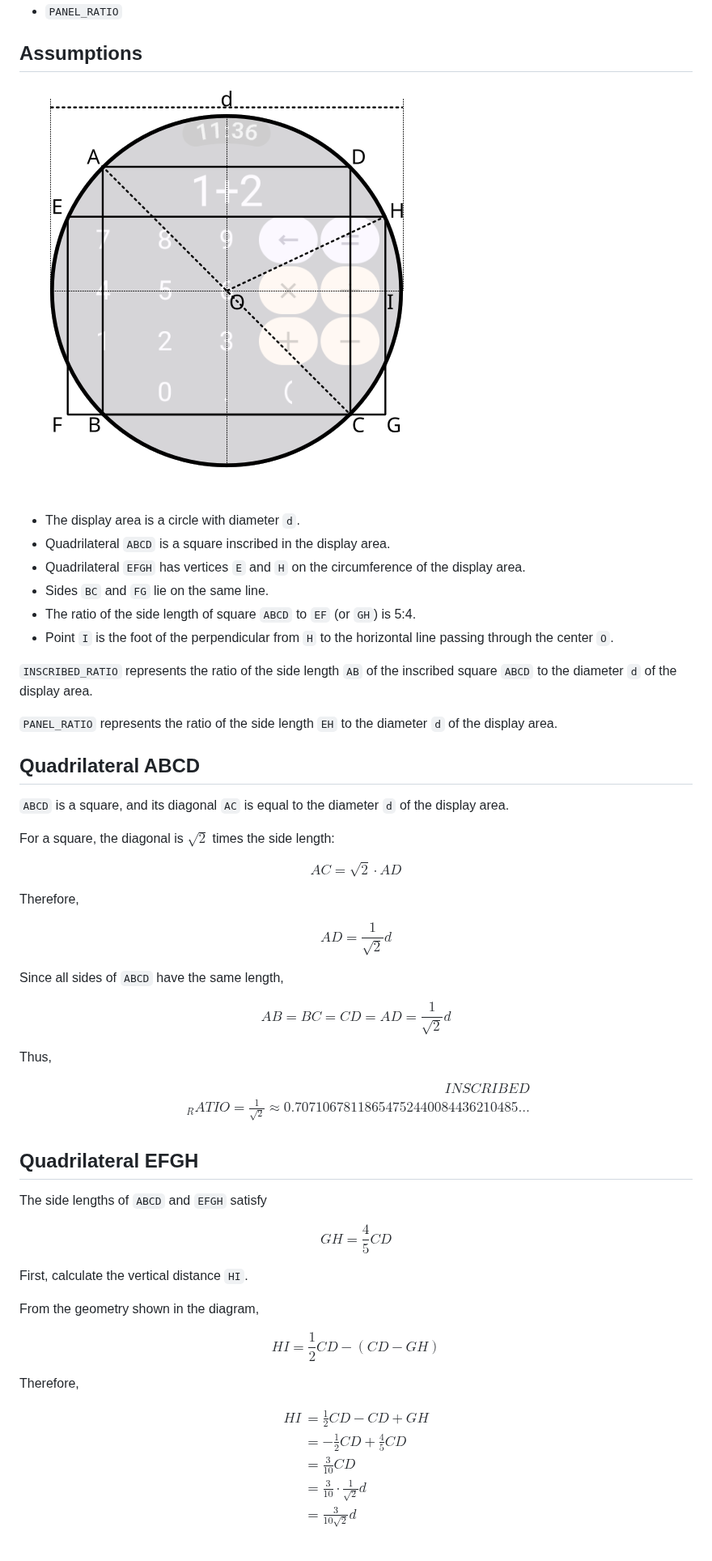
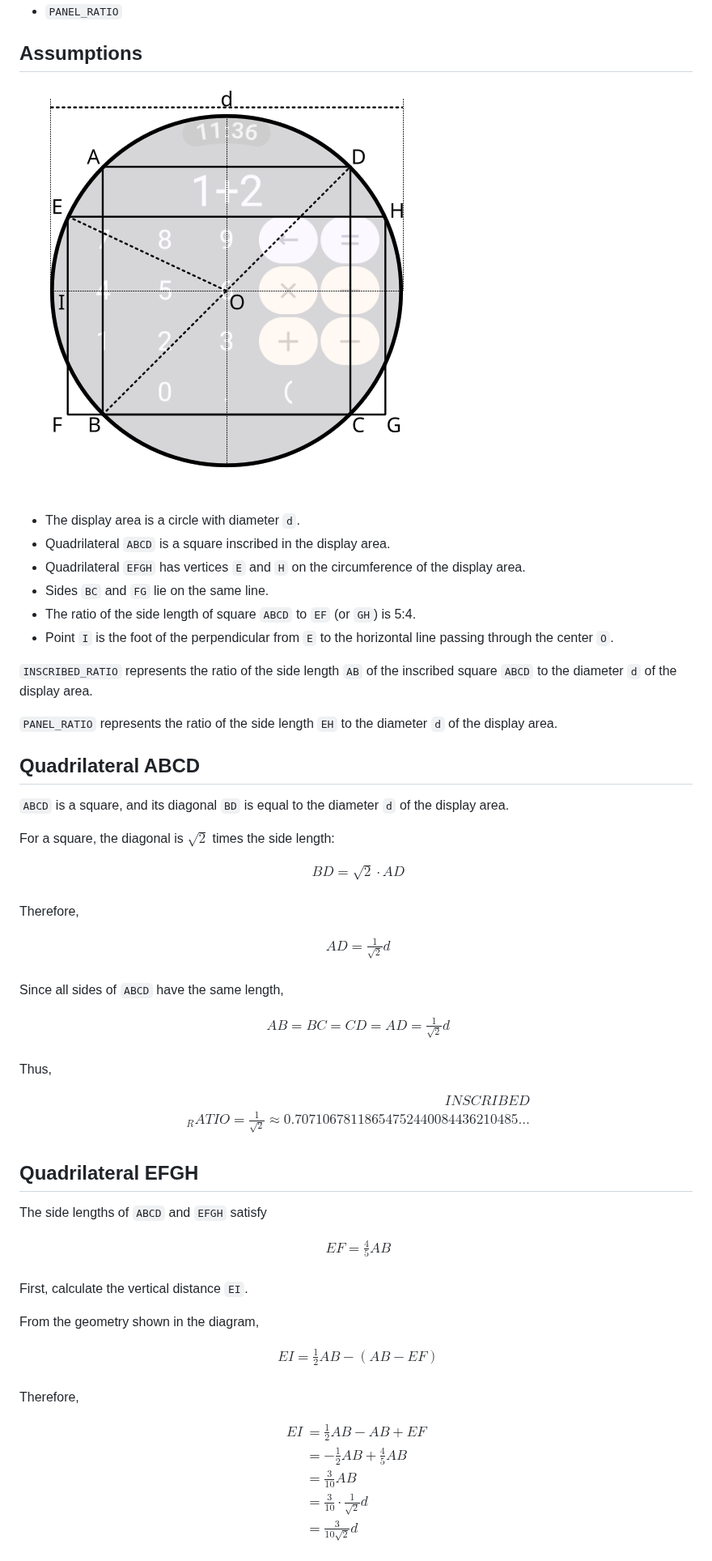
Before and after one commit to comosense/Calculator, a Markdown page: doc/calculator-screen-constants.md, the part around one of its changes. Shown at 81% size. Drawn GitHub-style; pictures changed too: doc/fig/calculator-screen-constants.png.

```diff
--- a/doc/calculator-screen-constants.md
+++ b/doc/calculator-screen-constants.md
@@ -14,7 +14,7 @@ This document describes how the following constants used in `CalculatorScreen.kt
 * Quadrilateral `EFGH` has vertices `E` and `H` on the circumference of the display area.
 * Sides `BC` and `FG` lie on the same line.
 * The ratio of the side length of square `ABCD` to `EF` (or `GH`) is 5:4.
-* Point `I` is the foot of the perpendicular from `H` to the horizontal line passing through the center `O`.
+* Point `I` is the foot of the perpendicular from `E` to the horizontal line passing through the center `O`.
 
 `INSCRIBED_RATIO` represents the ratio of the side length `AB` of the inscribed square `ABCD` to the
 diameter `d` of the display area.
@@ -23,24 +23,30 @@ diameter `d` of the display area.
 
 ## Quadrilateral ABCD
 
-`ABCD` is a square, and its diagonal `AC` is equal to the diameter `d` of the display area.
+`ABCD` is a square, and its diagonal `BD` is equal to the diameter `d` of the display area.
 
 For a square, the diagonal is $\sqrt{2}$ times the side length:
 
 $$
-AC = \sqrt{ 2 } \cdot AD
+\begin{aligned}
+BD = \sqrt{ 2 } \cdot AD\\
+\end{aligned}
 $$
 
 Therefore,
 
 $$
-AD = \frac{ 1 } { \sqrt{ 2 } } d
+\begin{aligned}
+AD = \frac{ 1 } { \sqrt{ 2 } } d\\
+\end{aligned}
 $$
 
 Since all sides of `ABCD` have the same length,
 
 $$
-AB = BC = CD = AD = \frac{ 1 } { \sqrt{ 2 } } d
+\begin{aligned}
+AB = BC = CD = AD = \frac{ 1 } { \sqrt{ 2 } } d\\
+\end{aligned}
 $$
 
 Thus,
@@ -56,24 +62,28 @@ $$
 The side lengths of `ABCD` and `EFGH` satisfy
 
 $$
-GH = \frac{ 4 }{ 5 }CD
+\begin{aligned}
+EF = \frac{ 4 }{ 5 }AB\\
+\end{aligned}
 $$
 
-First, calculate the vertical distance `HI`.
+First, calculate the vertical distance `EI`.
 
 From the geometry shown in the diagram,
 
 $$
-HI = \frac{ 1 }{ 2 } CD - ( CD - GH )
+\begin{aligned}
+EI = \frac{ 1 }{ 2 } AB - ( AB - EF )\\
+\end{aligned}
 $$
 
 Therefore,
 
 $$
 \begin{aligned}
-HI &= \frac{ 1 }{ 2 } CD - CD + GH\\
-&= -\frac{ 1 }{ 2 } CD + \frac{ 4 }{ 5 } CD\\
-&= \frac{ 3 }{ 10 } CD\\
+EI &= \frac{ 1 }{ 2 } AB - AB + EF\\
+&= -\frac{ 1 }{ 2 } AB + \frac{ 4 }{ 5 } AB\\
+&= \frac{ 3 }{ 10 } AB\\
 &= \frac{ 3 }{ 10 } \cdot \frac{ 1 } { \sqrt{ 2 } } d\\
 &= \frac{ 3 }{ 10 \sqrt{ 2 } } d\\
 \end{aligned}
```
Also changed, not shown: other parts of doc/calculator-screen-constants.md (+13 -9 lines), 1 other file.
